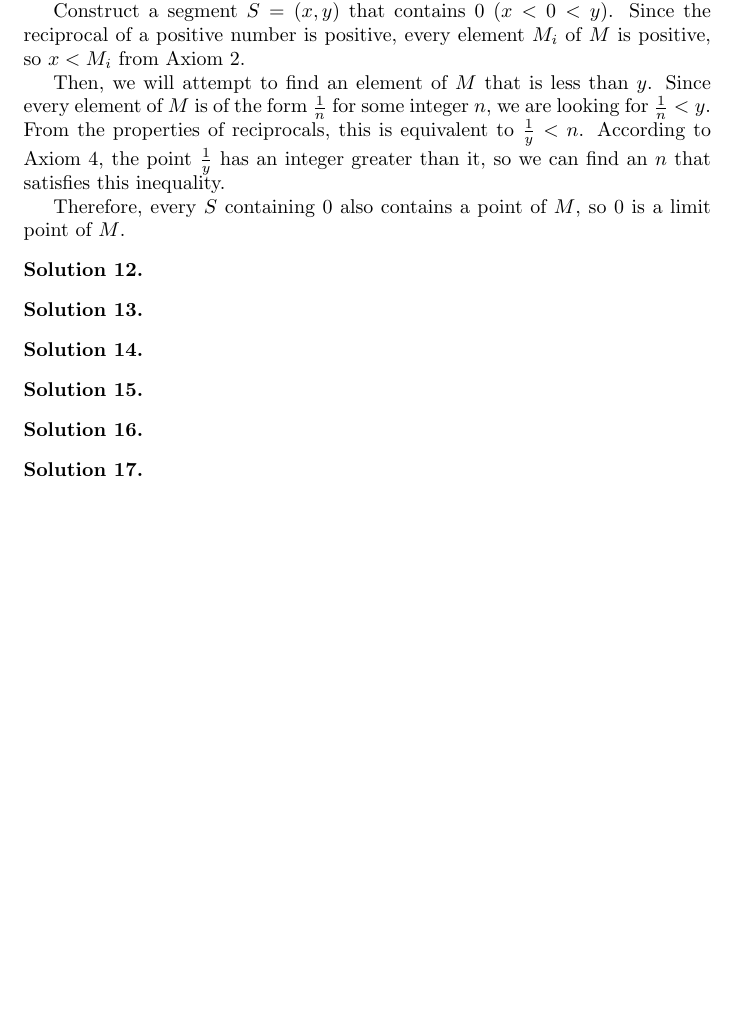
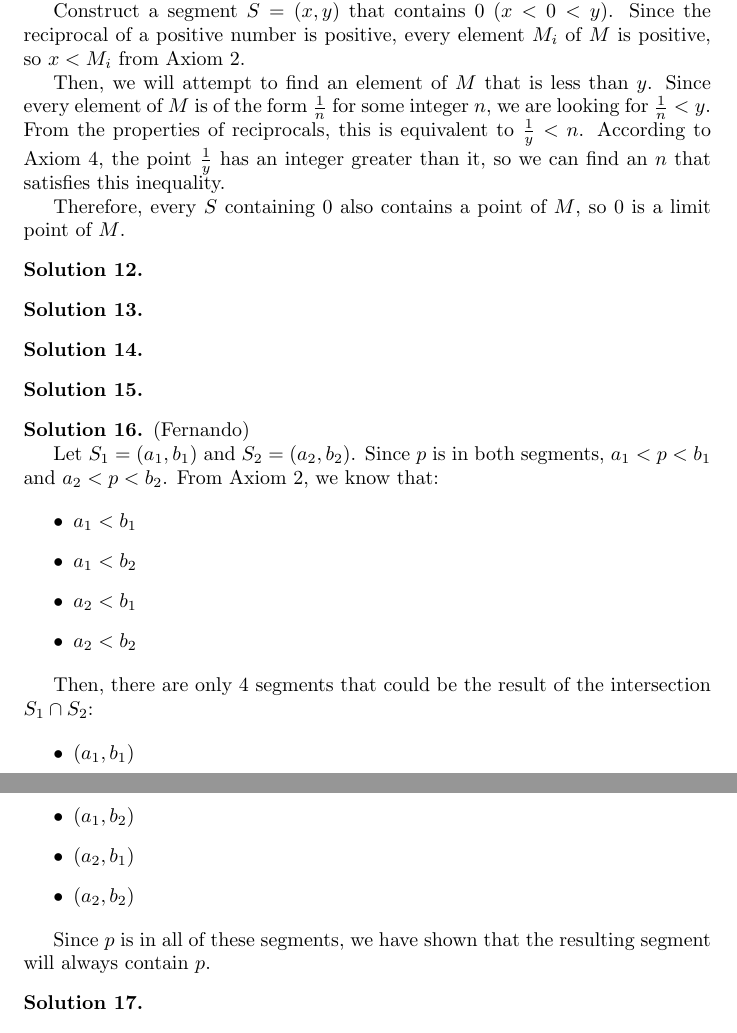
Before and after one commit to Kynit/intro-to-analysis, a LaTeX document (Problem Solutions.tex): part of page 3 of 3 before the commit and two parts of pages 3 and 4 of 4 after it, the two joined at a grey line, cut so that both start at the same text, the shorter picture padded with empty space. Compiled offline with pdfLaTeX.

Commit message:
Added solution 16

```diff
--- a/Problem Solutions.tex
+++ b/Problem Solutions.tex
@@ -194,7 +194,30 @@ Therefore, every $S$ containing $0$ also contains a point of $M$, so $0$ is a li
 \begin{solution}
 \end{solution}
 
-\begin{solution}
+\begin{solution} %16
+(Fernando)
+
+Let $S_1 = (a_1, b_1)$ and $S_2 = (a_2, b_2)$.
+Since $p$ is in both segments, $a_1 < p < b_1$ and $a_2 < p < b_2$.
+From Axiom 2, we know that:
+
+\begin{itemize}
+\item $a_1 < b_1$
+\item $a_1 < b_2$
+\item $a_2 < b_1$
+\item $a_2 < b_2$
+\end{itemize}
+
+Then, there are only 4 segments that could be the result of the intersection $S_1 \cap S_2$:
+
+\begin{itemize}
+\item $(a_1, b_1)$
+\item $(a_1, b_2)$
+\item $(a_2, b_1)$
+\item $(a_2, b_2)$
+\end{itemize}
+
+Since $p$ is in all of these segments, we have shown that the resulting segment will always contain $p$.
 \end{solution}
 
 \begin{solution}
```
Also changed, not shown: Problem Solutions.pdf.
